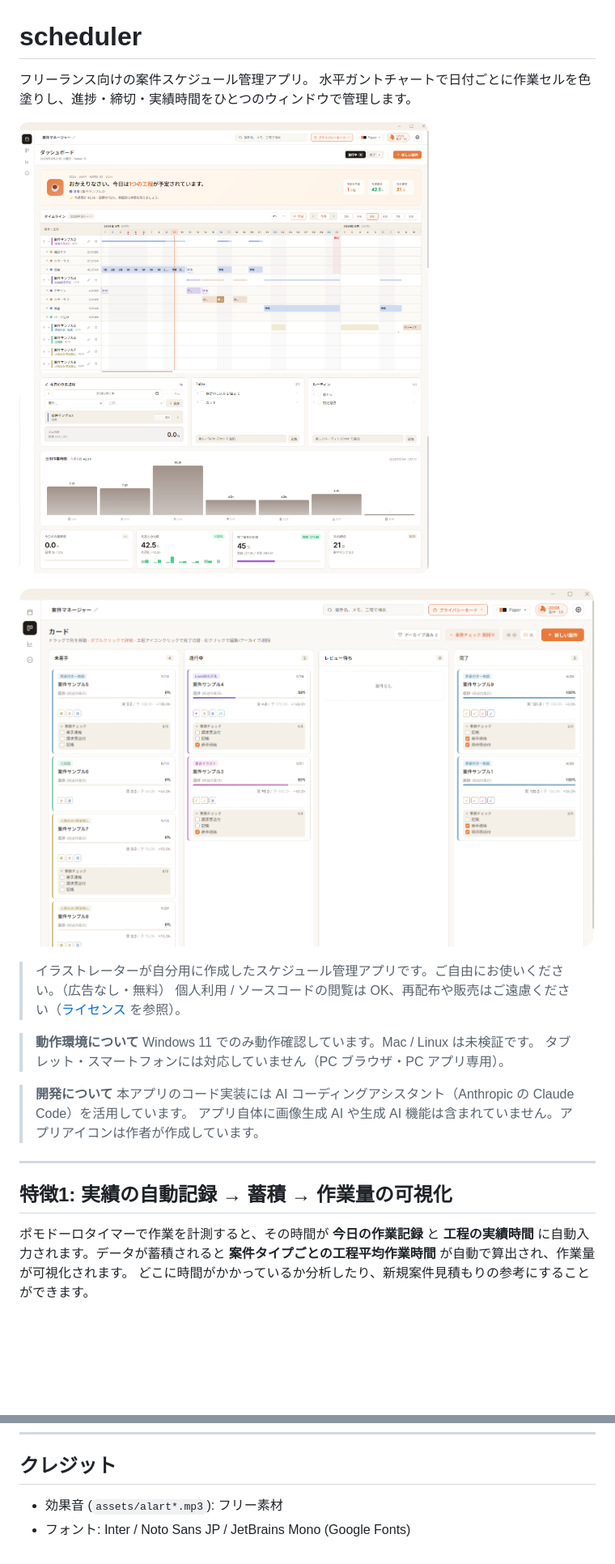
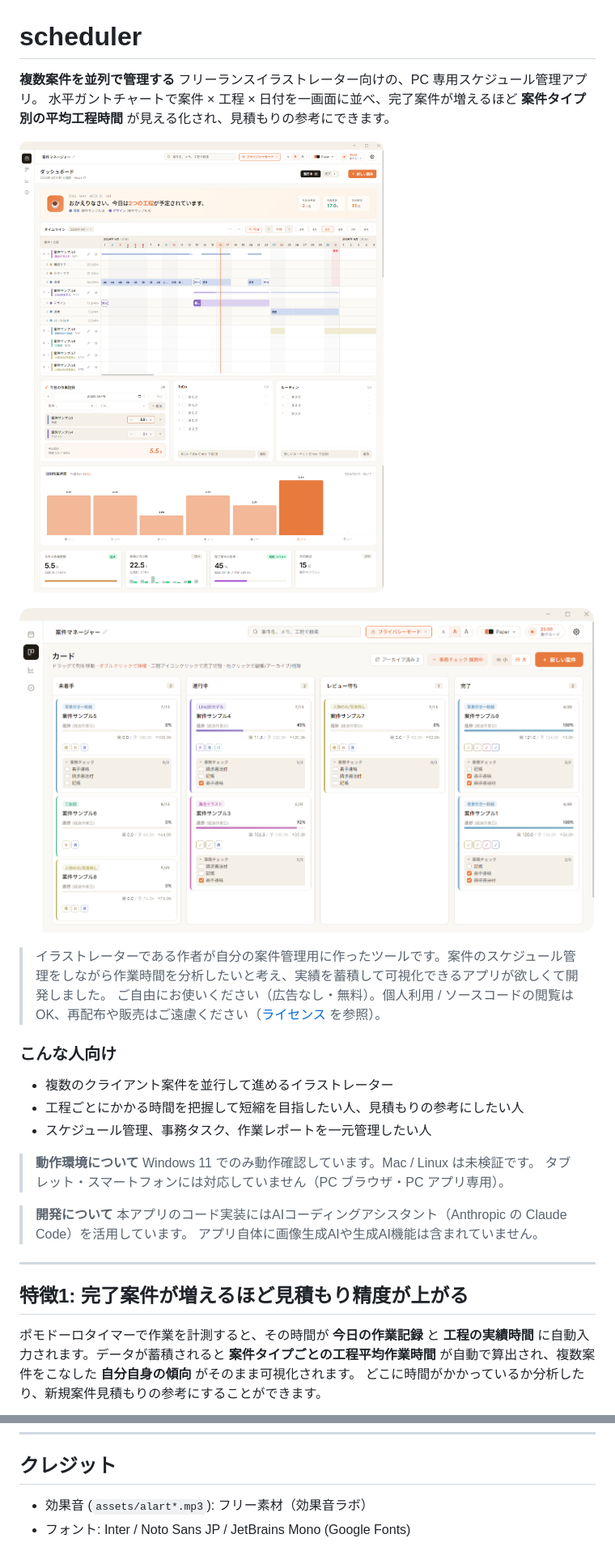
Before and after one commit to obbspl330-cell/scheduler, a Markdown page: README.md, 2 parts joined by grey strips. Shown: that part at 81% size. Drawn GitHub-style; pictures changed too: docs/screenshots/image-1.png, docs/screenshots/image.png; blank space fills up the shorter version.

```diff
--- a/README.md
+++ b/README.md
@@ -1,26 +1,32 @@
 # scheduler
 
-フリーランス向けの案件スケジュール管理アプリ。
-水平ガントチャートで日付ごとに作業セルを色塗りし、進捗・締切・実績時間をひとつのウィンドウで管理します。
+**複数案件を並列で管理する** フリーランスイラストレーター向けの、PC 専用スケジュール管理アプリ。
+水平ガントチャートで案件 × 工程 × 日付を一画面に並べ、完了案件が増えるほど **案件タイプ別の平均工程時間** が見える化され、見積もりの参考にできます。
 
 ![ダッシュボード全景](docs/screenshots/image.png)
 
 ![カードビュー](docs/screenshots/image-1.png)
 
-> イラストレーターが自分用に作成したスケジュール管理アプリです。ご自由にお使いください。（広告なし・無料）
-> 個人利用 / ソースコードの閲覧は OK、再配布や販売はご遠慮ください（[ライセンス](#ライセンス--利用条件) を参照）。
+> イラストレーターである作者が自分の案件管理用に作ったツールです。案件のスケジュール管理をしながら作業時間を分析したいと考え、実績を蓄積して可視化できるアプリが欲しくて開発しました。
+> ご自由にお使いください（広告なし・無料）。個人利用 / ソースコードの閲覧は OK、再配布や販売はご遠慮ください（[ライセンス](#ライセンス--利用条件) を参照）。
+
+### こんな人向け
+
+- 複数のクライアント案件を並行して進めるイラストレーター
+- 工程ごとにかかる時間を把握して短縮を目指したい人、見積もりの参考にしたい人
+- スケジュール管理、事務タスク、作業レポートを一元管理したい人
 
 > **動作環境について**
 > Windows 11 でのみ動作確認しています。Mac / Linux は未検証です。
 > タブレット・スマートフォンには対応していません（PC ブラウザ・PC アプリ専用）。
 
 > **開発について**
-> 本アプリのコード実装には AI コーディングアシスタント（Anthropic の Claude Code）を活用しています。
-> アプリ自体に画像生成 AI や生成 AI 機能は含まれていません。アプリアイコンは作者が作成しています。
+> 本アプリのコード実装にはAIコーディングアシスタント（Anthropic の Claude Code）を活用しています。
+> アプリ自体に画像生成AIや生成AI機能は含まれていません。
 
 ---
 
-## 特徴1: 実績の自動記録 → 蓄積 → 作業量の可視化
+## 特徴1: 完了案件が増えるほど見積もり精度が上がる
 
-ポモドーロタイマーで作業を計測すると、その時間が **今日の作業記録** と **工程の実績時間** に自動入力されます。データが蓄積されると **案件タイプごとの工程平均作業時間** が自動で算出され、作業量が可視化されます。
+ポモドーロタイマーで作業を計測すると、その時間が **今日の作業記録** と **工程の実績時間** に自動入力されます。データが蓄積されると **案件タイプごとの工程平均作業時間** が自動で算出され、複数案件をこなした **自分自身の傾向** がそのまま可視化されます。
 どこに時間がかかっているか分析したり、新規案件見積もりの参考にすることができます。
@@ -232,5 +241,5 @@ scheduler-electron/
 
 ## クレジット
 
-- 効果音 (`assets/alart*.mp3`): フリー素材
+- 効果音 (`assets/alart*.mp3`): フリー素材（効果音ラボ）
 - フォント: Inter / Noto Sans JP / JetBrains Mono (Google Fonts)
```
Also changed, not shown: other parts of README.md (+7 -4 lines), docs/screenshots/app_features.png (added), docs/screenshots/g-icon.png (added), docs/screenshots/image-2.png, docs/screenshots/theme.png, 4 other files.
